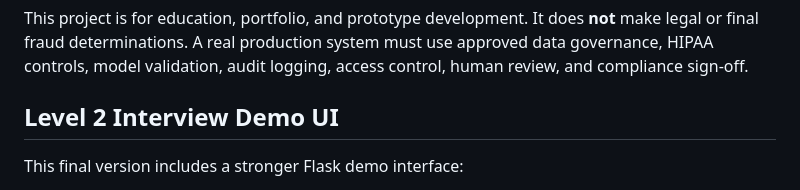
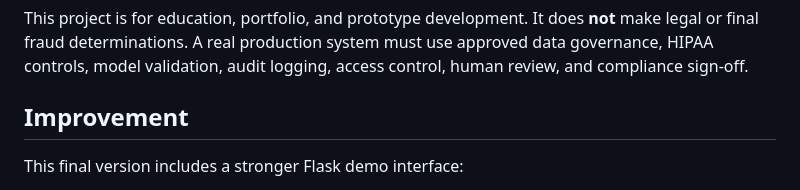
Before and after one commit to wuguo5982/Big_Data_Healthcare_Analytics, a Markdown page: CMS FWA Detection Multi-Agent RAG Chatbot/README.md, the part around the change. GitHub-like rendering.

Commit message:
CMS FWA Detection Multi-Agent RAG Chatbot

```diff
--- a/CMS FWA Detection Multi-Agent RAG Chatbot/README.md
+++ b/CMS FWA Detection Multi-Agent RAG Chatbot/README.md
@@ -120,7 +120,7 @@ Does the doctor note support this billed procedure?
 
 This project is for education, portfolio, and prototype development. It does **not** make legal or final fraud determinations. A real production system must use approved data governance, HIPAA controls, model validation, audit logging, access control, human review, and compliance sign-off.
 
-## Level 2 Interview Demo UI
+## Improvement
 
 This final version includes a stronger Flask demo interface:
 
```
